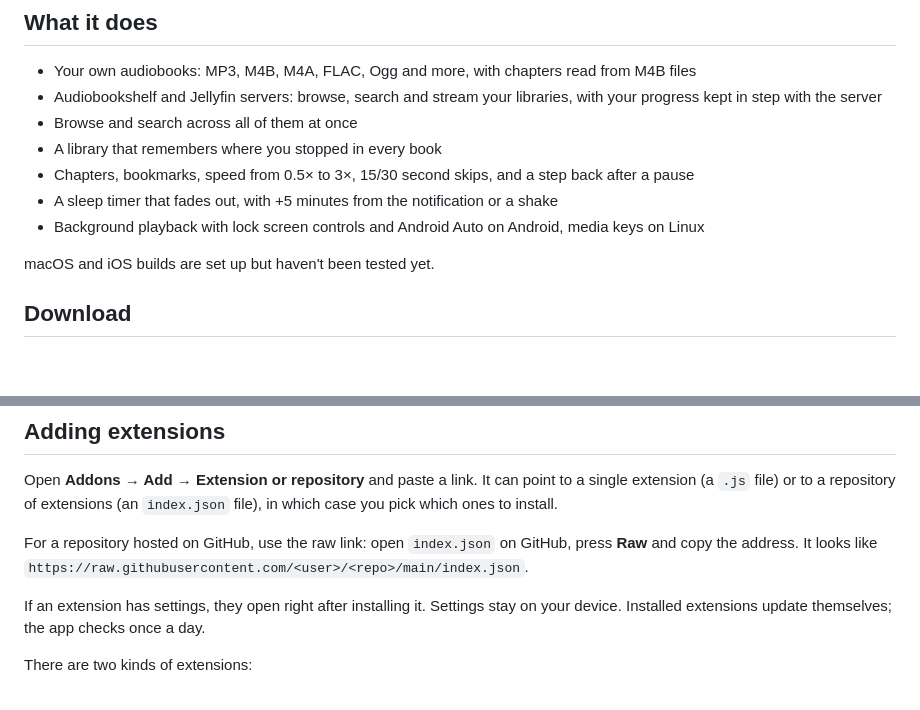
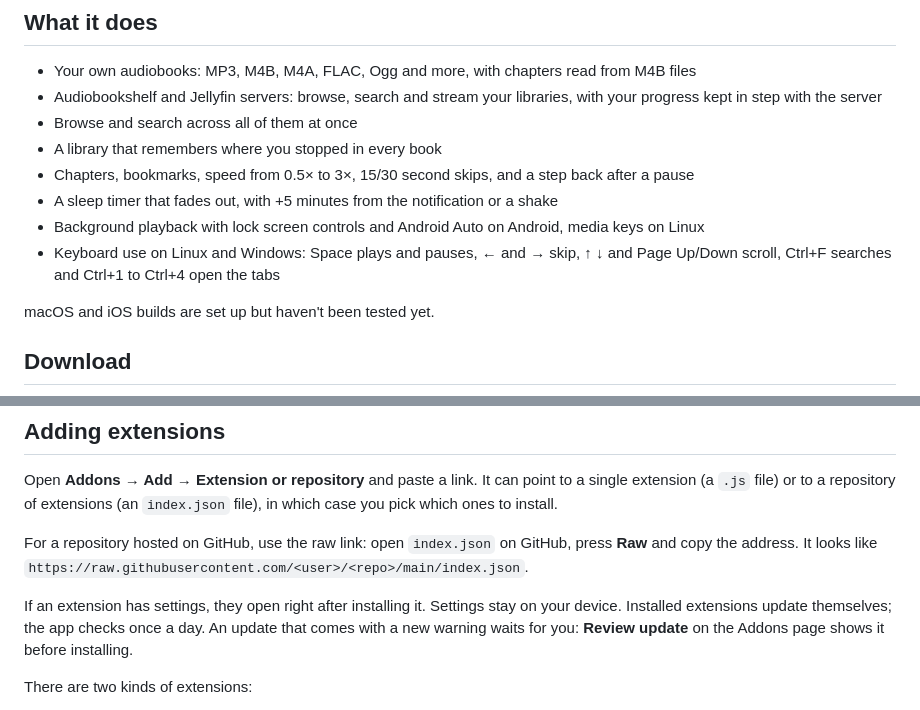
Before and after one commit to mtgims/shu, a Markdown page: README.md, 2 parts joined by grey strips. GitHub-like rendering; blank space fills up the shorter version.

Commit message:
Docs for 0.6.2: keyboard, update review, extension rules

```diff
--- a/README.md
+++ b/README.md
@@ -31,6 +31,8 @@ server, and can be extended with small JavaScript extensions.
 - Chapters, bookmarks, speed from 0.5× to 3×, 15/30 second skips, and a step back after a pause
 - A sleep timer that fades out, with +5 minutes from the notification or a shake
 - Background playback with lock screen controls and Android Auto on Android, media keys on Linux
+- Keyboard use on Linux and Windows: Space plays and pauses, ← and → skip, ↑ ↓ and Page Up/Down
+  scroll, Ctrl+F searches and Ctrl+1 to Ctrl+4 open the tabs
 
 macOS and iOS builds are set up but haven't been tested yet.
 
@@ -86,7 +88,8 @@ and copy the address. It looks like
 `https://raw.githubusercontent.com/<user>/<repo>/main/index.json`.
 
 If an extension has settings, they open right after installing it. Settings stay on your device.
-Installed extensions update themselves; the app checks once a day.
+Installed extensions update themselves; the app checks once a day. An update that comes with a
+new warning waits for you: **Review update** on the Addons page shows it before installing.
 
 There are two kinds of extensions:
 
```
Also changed, not shown: docs/EXTENSIONS.md (+9 -4 lines).
